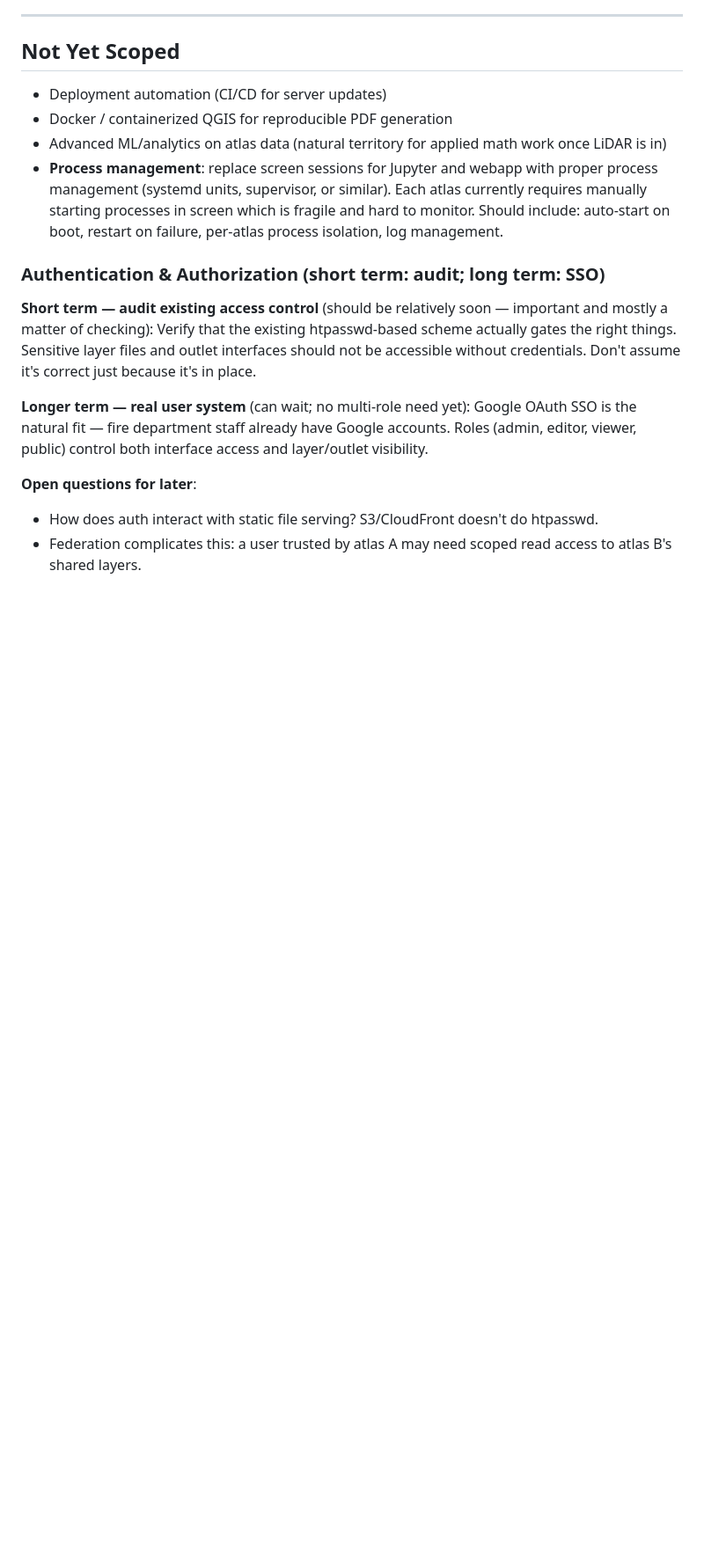
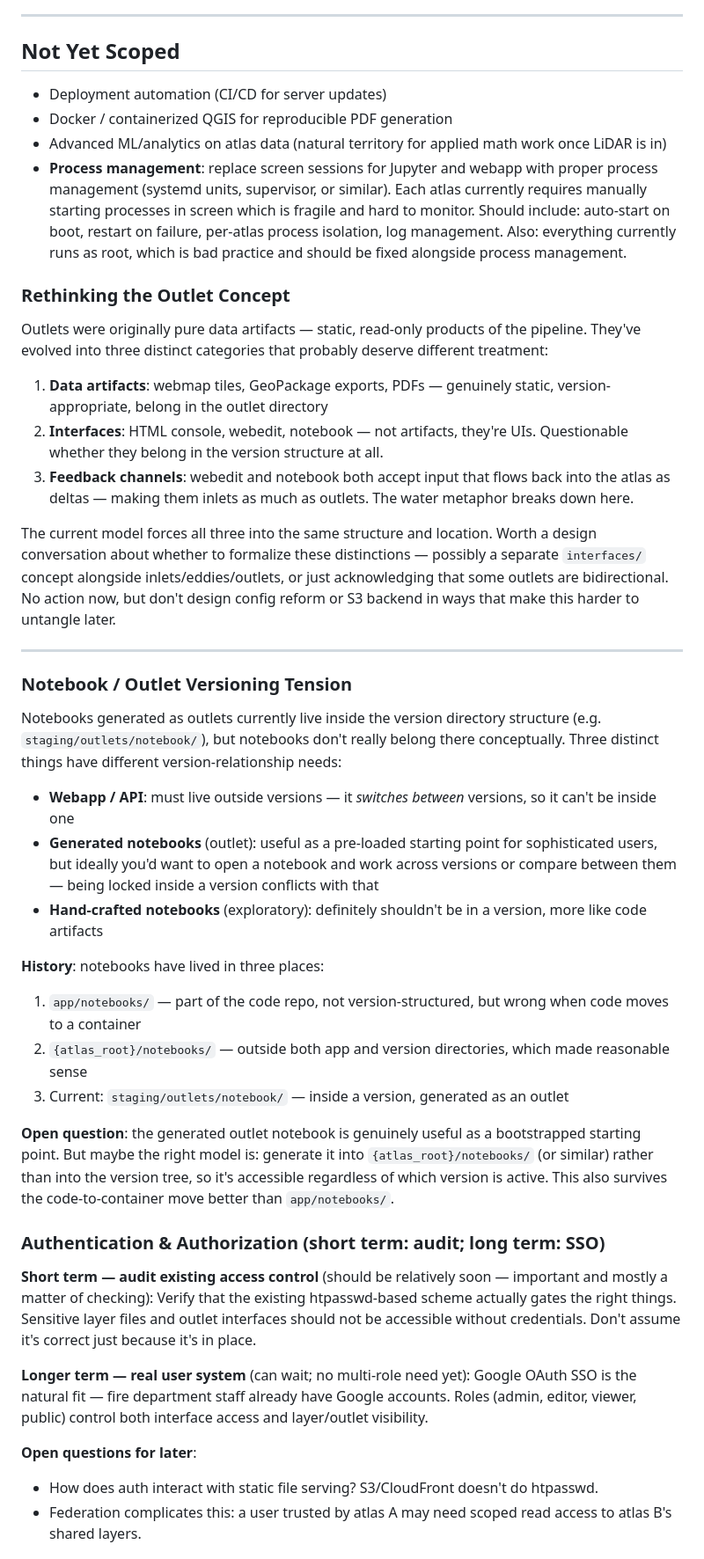
Before and after one commit to Salmon-Creek-Systems/stewardship_atlas, a Markdown page: documents/roadmap.md, the part around the change. Shown at 88% size. Rendered like a GitHub page; blank space fills up the shorter version.

```diff
--- a/documents/roadmap.md
+++ b/documents/roadmap.md
@@ -174,7 +174,34 @@ This should be a deliberate pass once the codebase is better tested (don't reorg
 - Deployment automation (CI/CD for server updates)
 - Docker / containerized QGIS for reproducible PDF generation
 - Advanced ML/analytics on atlas data (natural territory for applied math work once LiDAR is in)
-- **Process management**: replace screen sessions for Jupyter and webapp with proper process management (systemd units, supervisor, or similar). Each atlas currently requires manually starting processes in screen which is fragile and hard to monitor. Should include: auto-start on boot, restart on failure, per-atlas process isolation, log management.
+- **Process management**: replace screen sessions for Jupyter and webapp with proper process management (systemd units, supervisor, or similar). Each atlas currently requires manually starting processes in screen which is fragile and hard to monitor. Should include: auto-start on boot, restart on failure, per-atlas process isolation, log management. Also: everything currently runs as root, which is bad practice and should be fixed alongside process management.
+
+### Rethinking the Outlet Concept
+
+Outlets were originally pure data artifacts — static, read-only products of the pipeline. They've evolved into three distinct categories that probably deserve different treatment:
+
+1. **Data artifacts**: webmap tiles, GeoPackage exports, PDFs — genuinely static, version-appropriate, belong in the outlet directory
+2. **Interfaces**: HTML console, webedit, notebook — not artifacts, they're UIs. Questionable whether they belong in the version structure at all.
+3. **Feedback channels**: webedit and notebook both accept input that flows back into the atlas as deltas — making them inlets as much as outlets. The water metaphor breaks down here.
+
+The current model forces all three into the same structure and location. Worth a design conversation about whether to formalize these distinctions — possibly a separate `interfaces/` concept alongside inlets/eddies/outlets, or just acknowledging that some outlets are bidirectional. No action now, but don't design config reform or S3 backend in ways that make this harder to untangle later.
+
+---
+
+### Notebook / Outlet Versioning Tension
+
+Notebooks generated as outlets currently live inside the version directory structure (e.g. `staging/outlets/notebook/`), but notebooks don't really belong there conceptually. Three distinct things have different version-relationship needs:
+
+- **Webapp / API**: must live outside versions — it *switches between* versions, so it can't be inside one
+- **Generated notebooks** (outlet): useful as a pre-loaded starting point for sophisticated users, but ideally you'd want to open a notebook and work across versions or compare between them — being locked inside a version conflicts with that
+- **Hand-crafted notebooks** (exploratory): definitely shouldn't be in a version, more like code artifacts
+
+**History**: notebooks have lived in three places:
+1. `app/notebooks/` — part of the code repo, not version-structured, but wrong when code moves to a container
+2. `{atlas_root}/notebooks/` — outside both app and version directories, which made reasonable sense
+3. Current: `staging/outlets/notebook/` — inside a version, generated as an outlet
+
+**Open question**: the generated outlet notebook is genuinely useful as a bootstrapped starting point. But maybe the right model is: generate it into `{atlas_root}/notebooks/` (or similar) rather than into the version tree, so it's accessible regardless of which version is active. This also survives the code-to-container move better than `app/notebooks/`.
 
 ### Authentication & Authorization (short term: audit; long term: SSO)
 
```
